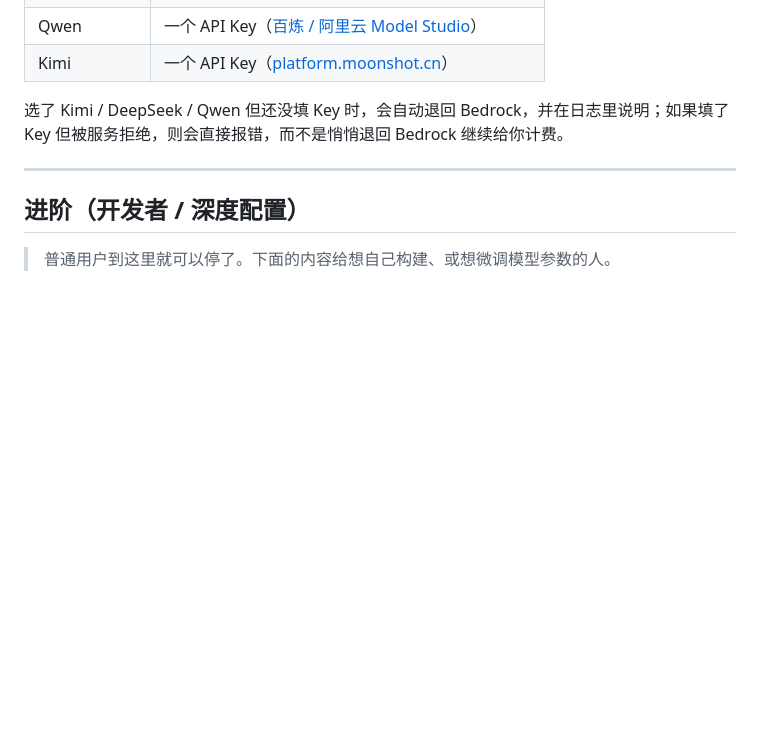
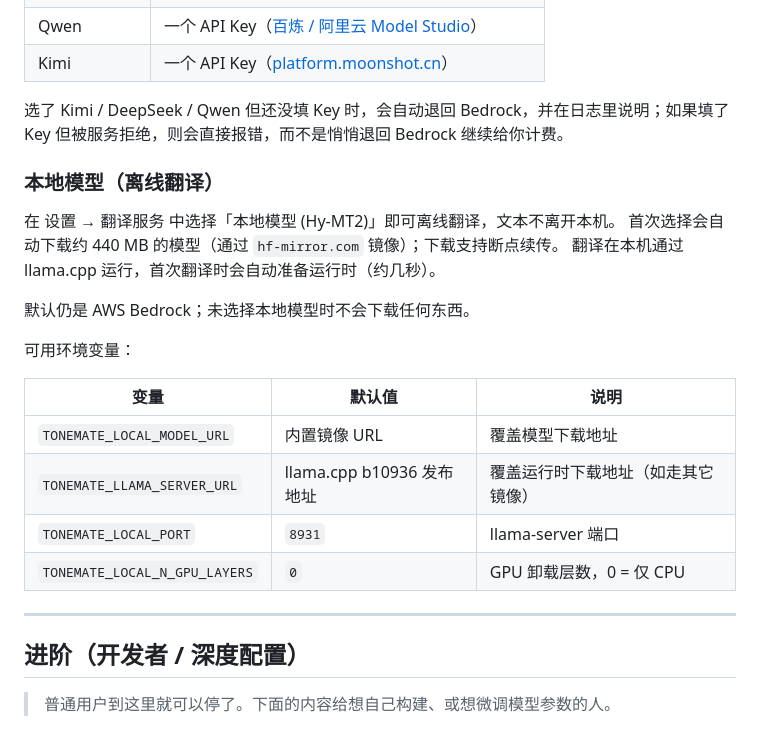
Before and after one commit to shlouai/tonemate, a Markdown page: README.md, the part around the change. Rendered like a GitHub page; blank space fills up the shorter version.

```diff
--- a/README.md
+++ b/README.md
@@ -98,6 +98,23 @@ tonemate 默认使用 **AWS Bedrock**；你也可以在设置里切换成别的
 
 选了 Kimi / DeepSeek / Qwen 但还没填 Key 时，会自动退回 Bedrock，并在日志里说明；如果填了 Key 但被服务拒绝，则会直接报错，而不是悄悄退回 Bedrock 继续给你计费。
 
+### 本地模型（离线翻译）
+
+在 设置 → 翻译服务 中选择「本地模型 (Hy-MT2)」即可离线翻译，文本不离开本机。
+首次选择会自动下载约 440 MB 的模型（通过 `hf-mirror.com` 镜像）；下载支持断点续传。
+翻译在本机通过 llama.cpp 运行，首次翻译时会自动准备运行时（约几秒）。
+
+默认仍是 AWS Bedrock；未选择本地模型时不会下载任何东西。
+
+可用环境变量：
+
+| 变量 | 默认值 | 说明 |
+| --- | --- | --- |
+| `TONEMATE_LOCAL_MODEL_URL` | 内置镜像 URL | 覆盖模型下载地址 |
+| `TONEMATE_LLAMA_SERVER_URL` | llama.cpp b10936 发布地址 | 覆盖运行时下载地址（如走其它镜像） |
+| `TONEMATE_LOCAL_PORT` | `8931` | llama-server 端口 |
+| `TONEMATE_LOCAL_N_GPU_LAYERS` | `0` | GPU 卸载层数，0 = 仅 CPU |
+
 ---
 
 ## 进阶（开发者 / 深度配置）
```
Also changed, not shown: README.en.md (+17 -0 lines).
